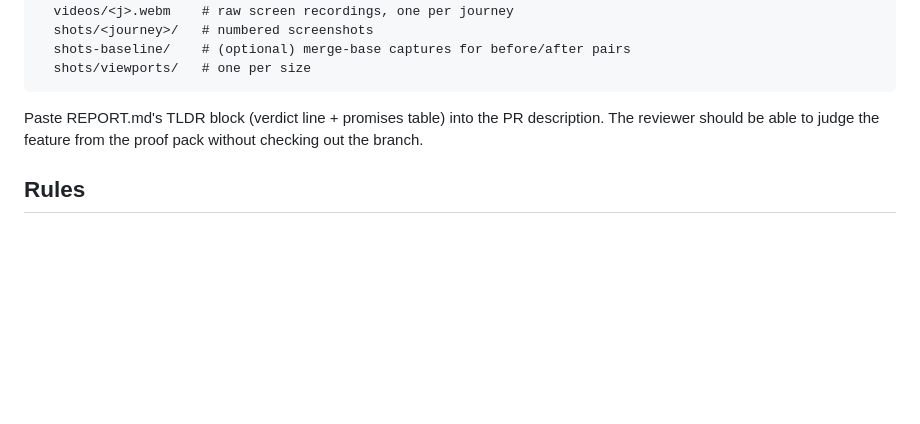
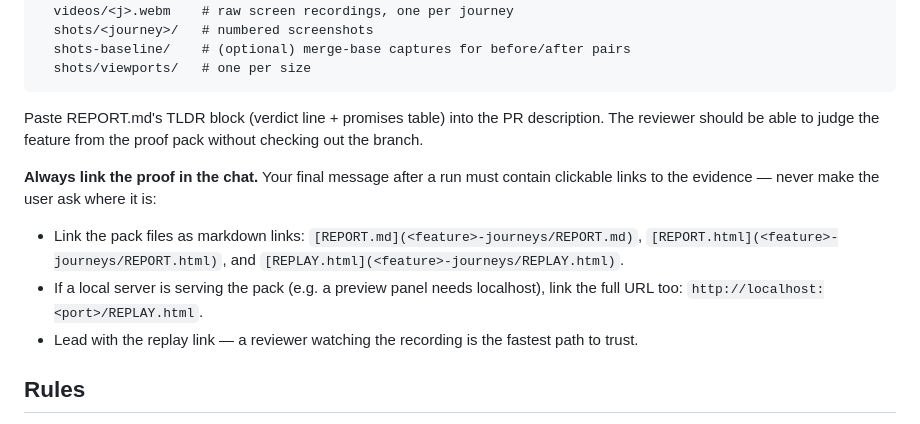
Before and after one commit to uda-eth/proof-skill, a Markdown page: skills/proof/SKILL.md, the part around the change. Rendered like a GitHub page; blank space fills up the shorter version.

Commit message:
SKILL.md: always link the proof pack in chat after a run
The runner's final chat message must carry clickable links to REPORT.md /
REPORT.html / REPLAY.html (plus the localhost URL when serving), leading with
the replay.

Co-Authored-By: Claude Fable 5 <noreply@anthropic.com>

```diff
--- a/skills/proof/SKILL.md
+++ b/skills/proof/SKILL.md
@@ -99,6 +99,12 @@ Commit the whole folder with the PR:
 
 Paste REPORT.md's TLDR block (verdict line + promises table) into the PR description. The reviewer should be able to judge the feature from the proof pack without checking out the branch.
 
+**Always link the proof in the chat.** Your final message after a run must contain clickable links to the evidence — never make the user ask where it is:
+
+- Link the pack files as markdown links: `[REPORT.md](<feature>-journeys/REPORT.md)`, `[REPORT.html](<feature>-journeys/REPORT.html)`, and `[REPLAY.html](<feature>-journeys/REPLAY.html)`.
+- If a local server is serving the pack (e.g. a preview panel needs localhost), link the full URL too: `http://localhost:<port>/REPLAY.html`.
+- Lead with the replay link — a reviewer watching the recording is the fastest path to trust.
+
 ## Rules
 
 1. **Never mock the network layer.** The runner hits the same server a user would. If the app needs external services you can't run, stage their *effects* in the DB — don't stub the app's own API.
```
